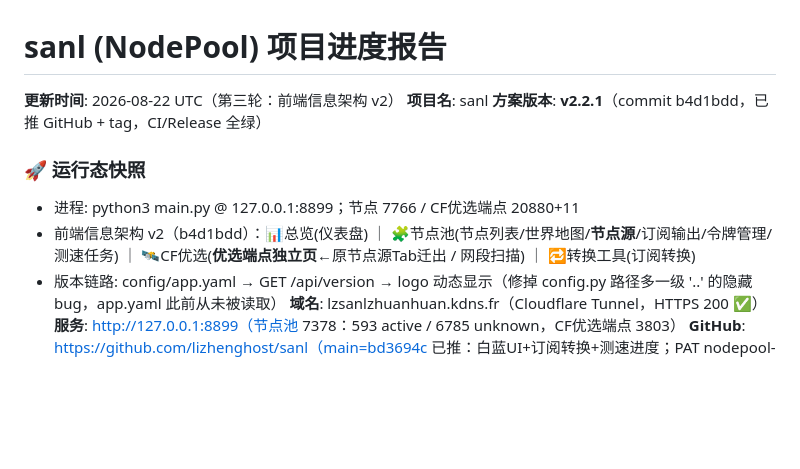
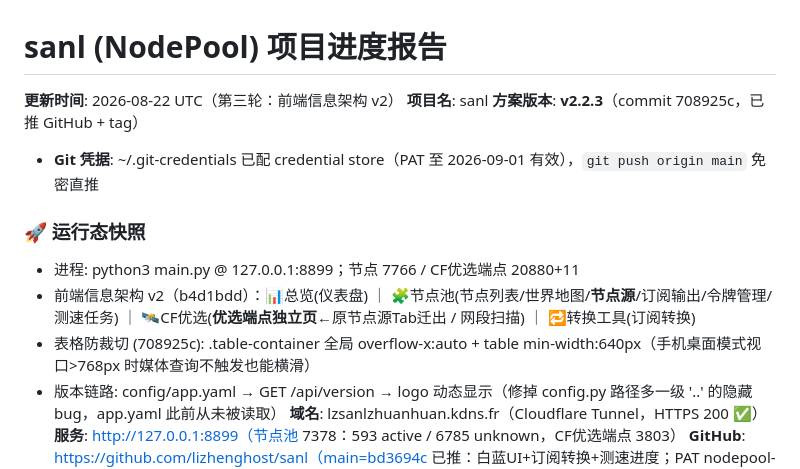
Before and after one commit to lizhenghost/sanl, a Markdown page: STATUS.md, the part around the change. Drawn GitHub-style; blank space fills up the shorter version.

Commit message:
docs: STATUS v2.2.3 运行态+凭据配置

```diff
--- a/STATUS.md
+++ b/STATUS.md
@@ -2,11 +2,13 @@
 
 **更新时间**: 2026-08-22 UTC（第三轮：前端信息架构 v2）
 **项目名**: sanl
-**方案版本**: **v2.2.1**（commit b4d1bdd，已推 GitHub + tag，CI/Release 全绿）
+**方案版本**: **v2.2.3**（commit 708925c，已推 GitHub + tag）
+- **Git 凭据**: ~/.git-credentials 已配 credential store（PAT 至 2026-09-01 有效），`git push origin main` 免密直推
 
 ### 🚀 运行态快照
 - 进程: python3 main.py @ 127.0.0.1:8899；节点 7766 / CF优选端点 20880+11
 - 前端信息架构 v2（b4d1bdd）：📊总览(仪表盘) ｜ 🧩节点池(节点列表/世界地图/**节点源**/订阅输出/令牌管理/测速任务) ｜ 🛰CF优选(**优选端点独立页**←原节点源Tab迁出 / 网段扫描) ｜ 🔁转换工具(订阅转换)
+- 表格防裁切 (708925c): .table-container 全局 overflow-x:auto + table min-width:640px（手机桌面模式视口>768px 时媒体查询不触发也能横滑）
 - 版本链路: config/app.yaml → GET /api/version → logo 动态显示（修掉 config.py 路径多一级 '..' 的隐藏bug，app.yaml 此前从未被读取）
 **域名**: lzsanlzhuanhuan.kdns.fr（Cloudflare Tunnel，HTTPS 200 ✅）
 **服务**: http://127.0.0.1:8899（节点池 7378：593 active / 6785 unknown，CF优选端点 3803）
```
